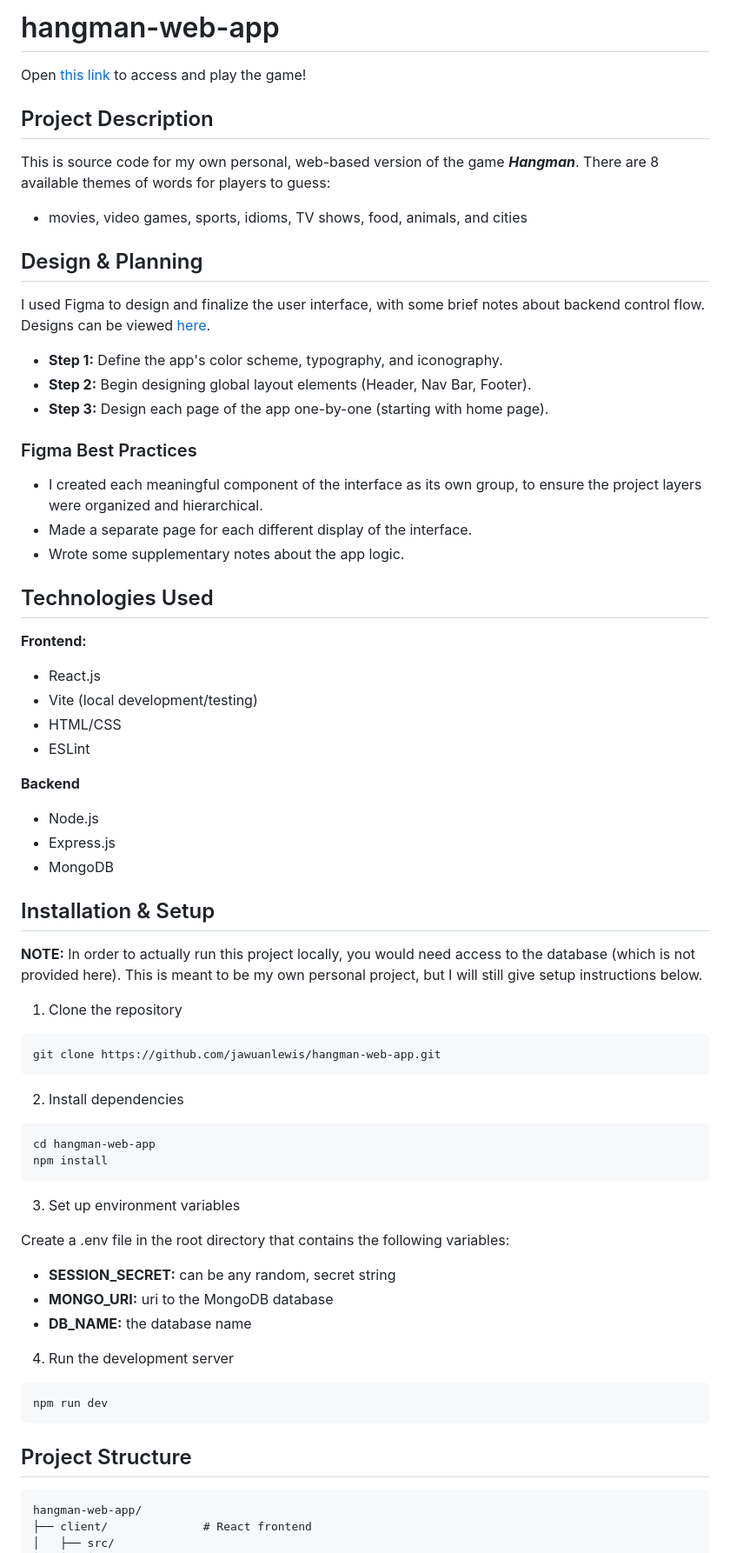
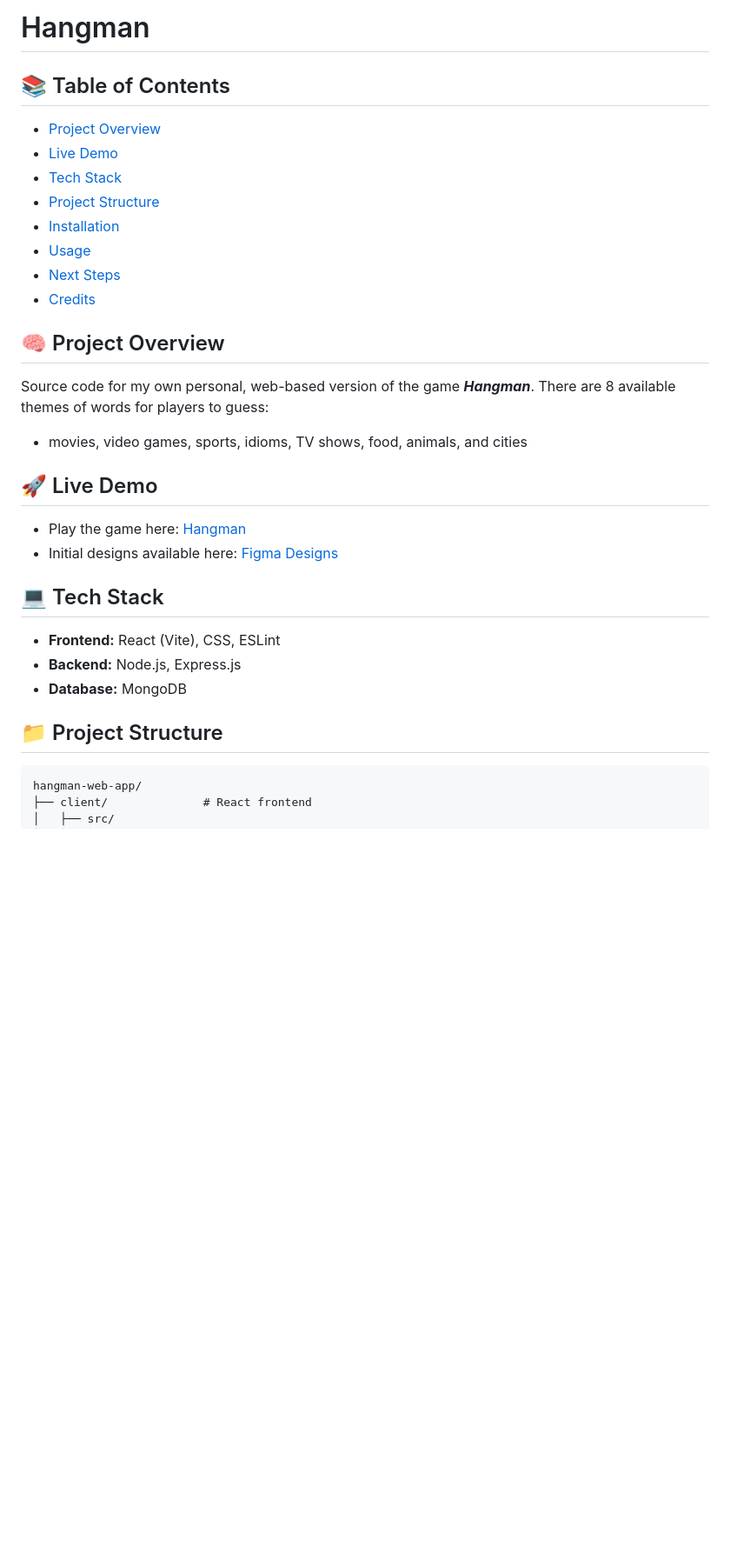
Before and after one commit to jawuanlewis/hangman-web-app, a Markdown page: README.md, the part around the change printed below. Shown: that part at 87% size. GitHub-like rendering; blank space fills up the shorter version.

````diff
--- a/README.md
+++ b/README.md
@@ -1,75 +1,35 @@
-# hangman-web-app
+# Hangman
 
-Open [this link](https://hangman-web-app-466f2d94c639.herokuapp.com/) to access and play the game!
+## 📚 Table of Contents
 
-## Project Description
+- [Project Overview](#-project-overview)
+- [Live Demo](#-live-demo)
+- [Tech Stack](#-tech-stack)
+- [Project Structure](#-project-structure)
+- [Installation](#%EF%B8%8F-installation)
+- [Usage](#%EF%B8%8F-usage)
+- [Next Steps](#-next-steps)
+- [Credits](#-credits)
 
-This is source code for my own personal, web-based version of the game **_Hangman_**.
+## 🧠 Project Overview
+
+Source code for my own personal, web-based version of the game **_Hangman_**.
 There are 8 available themes of words for players to guess:
 
 - movies, video games, sports, idioms, TV shows, food, animals, and cities
 
-## Design & Planning
+## 🚀 Live Demo
 
-I used Figma to design and finalize the user interface, with some brief notes about backend control flow. Designs can be viewed [here](https://www.figma.com/design/tOop8Aqlh0zycbjdERI0Ut/Hangman?node-id=0-1&t=uR8s9pxzcX4Zwzt0-1).
+- Play the game here: [Hangman](https://hangman-web-app-466f2d94c639.herokuapp.com/)
+- Initial designs available here: [Figma Designs](https://www.figma.com/design/tOop8Aqlh0zycbjdERI0Ut/Hangman?node-id=0-1&t=uR8s9pxzcX4Zwzt0-1)
 
-- **Step 1:** Define the app's color scheme, typography, and iconography.
-- **Step 2:** Begin designing global layout elements (Header, Nav Bar, Footer).
-- **Step 3:** Design each page of the app one-by-one (starting with home page).
+## 💻 Tech Stack
 
-### Figma Best Practices
+- **Frontend:** React (Vite), CSS, ESLint
+- **Backend:** Node.js, Express.js
+- **Database:** MongoDB
 
-- I created each meaningful component of the interface as its own group, to ensure the project layers were organized and hierarchical.
-- Made a separate page for each different display of the interface.
-- Wrote some supplementary notes about the app logic.
-
-## Technologies Used
-
-**Frontend:**
-
-- React.js
-- Vite (local development/testing)
-- HTML/CSS
-- ESLint
-
-**Backend**
-
-- Node.js
-- Express.js
-- MongoDB
-
-## Installation & Setup
-
-**NOTE:** In order to actually run this project locally, you would need access to the database (which is not provided here). This is meant to be my own personal project, but I will still give setup instructions below.
-
-1. Clone the repository
-
-```
-git clone https://github.com/jawuanlewis/hangman-web-app.git
-```
-
-2. Install dependencies
-
-```
-cd hangman-web-app
-npm install
-```
-
-3. Set up environment variables
-
-Create a .env file in the root directory that contains the following variables:
-
-- **SESSION_SECRET:** can be any random, secret string
-- **MONGO_URI:** uri to the MongoDB database
-- **DB_NAME:** the database name
-
-4. Run the development server
-
-```
-npm run dev
-```
-
-## Project Structure
+## 📁 Project Structure
 
 ```
 hangman-web-app/
````
Also changed, not shown: other parts of README.md (+39 -7 lines).
